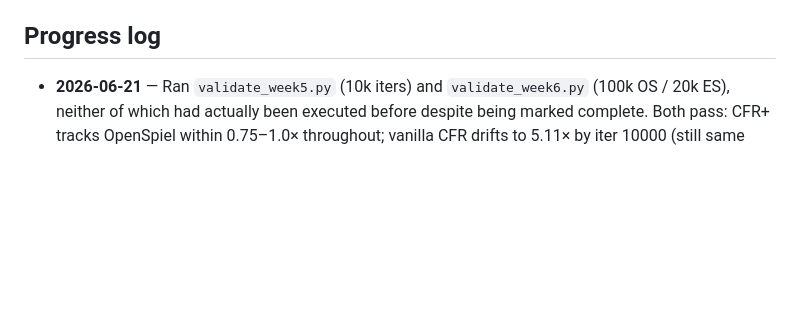
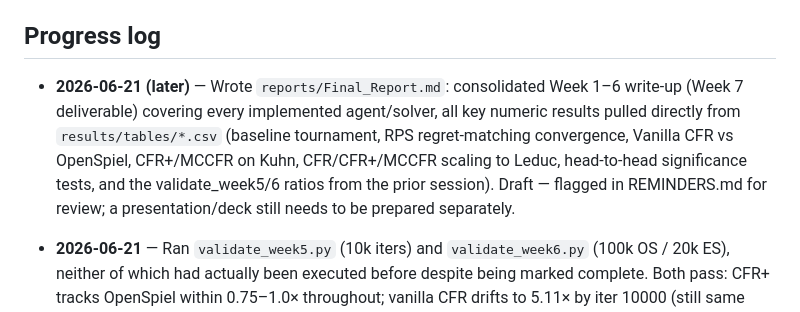
Before and after one commit to Rinnegan-1249/regret-ladder, a Markdown page: CLAUDE.md, the part around the change. Rendered like a GitHub page; blank space fills up the shorter version.

```diff
--- a/CLAUDE.md
+++ b/CLAUDE.md
@@ -132,6 +132,14 @@ Read the PNG.
 
 ## Progress log
 
+- **2026-06-21 (later)** — Wrote `reports/Final_Report.md`: consolidated Week 1–6
+  write-up (Week 7 deliverable) covering every implemented agent/solver, all key
+  numeric results pulled directly from `results/tables/*.csv` (baseline tournament,
+  RPS regret-matching convergence, Vanilla CFR vs OpenSpiel, CFR+/MCCFR on Kuhn,
+  CFR/CFR+/MCCFR scaling to Leduc, head-to-head significance tests, and the
+  validate_week5/6 ratios from the prior session). Draft — flagged in REMINDERS.md
+  for review; a presentation/deck still needs to be prepared separately.
+
 - **2026-06-21** — Ran `validate_week5.py` (10k iters) and `validate_week6.py`
   (100k OS / 20k ES), neither of which had actually been executed before despite
   being marked complete. Both pass: CFR+ tracks OpenSpiel within 0.75–1.0× throughout;
```
Also changed, not shown: REMINDERS.md (+10 -0 lines), reports/Final_Report.md (added, +250 -0 lines).
